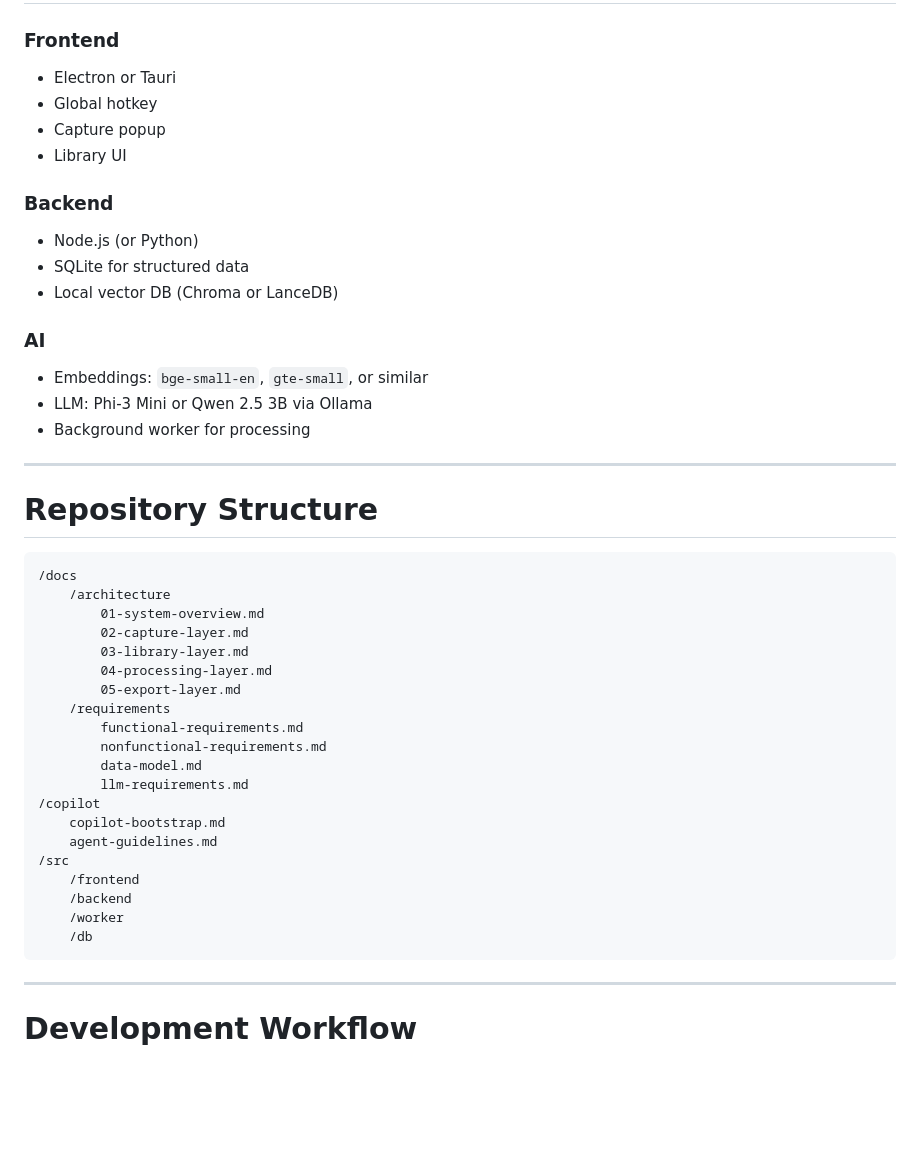
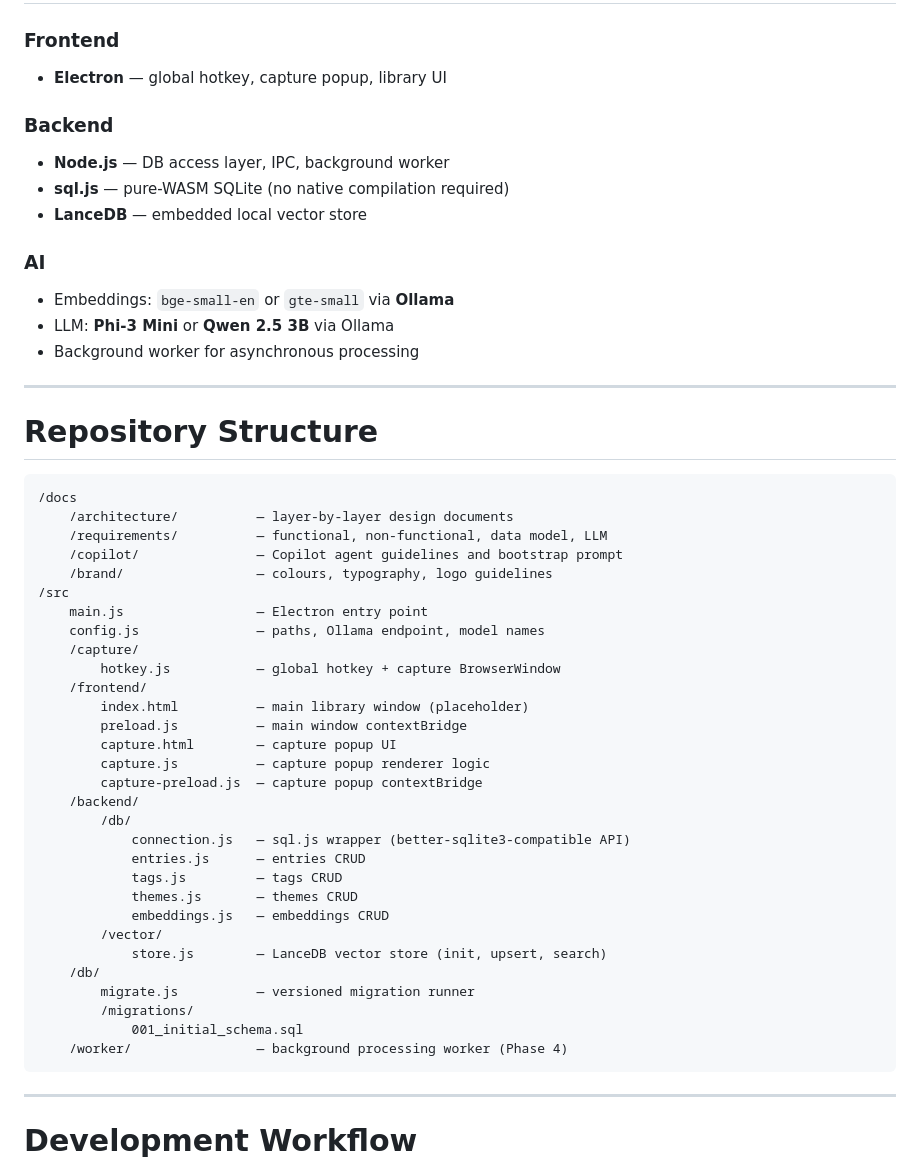
Before and after one commit to codebureau/neurologue, a Markdown page: README.md, the part around one of its changes. Drawn GitHub-style; blank space fills up the shorter version.

Commit message:
docs: update README with real run instructions and validation steps

````diff
--- a/README.md
+++ b/README.md
@@ -119,45 +119,52 @@ Neurologue is designed to be:
 # Tech Stack
 
 ### Frontend
-- Electron or Tauri
-- Global hotkey
-- Capture popup
-- Library UI
+- **Electron** — global hotkey, capture popup, library UI
 
 ### Backend
-- Node.js (or Python)
-- SQLite for structured data
-- Local vector DB (Chroma or LanceDB)
+- **Node.js** — DB access layer, IPC, background worker
+- **sql.js** — pure-WASM SQLite (no native compilation required)
+- **LanceDB** — embedded local vector store
 
 ### AI
-- Embeddings: `bge-small-en`, `gte-small`, or similar
-- LLM: Phi‑3 Mini or Qwen 2.5 3B via Ollama
-- Background worker for processing
+- Embeddings: `bge-small-en` or `gte-small` via **Ollama**
+- LLM: **Phi‑3 Mini** or **Qwen 2.5 3B** via Ollama
+- Background worker for asynchronous processing
 
 ---
 
 # Repository Structure
 ```
 /docs
-    /architecture
-        01-system-overview.md
-        02-capture-layer.md
-        03-library-layer.md
-        04-processing-layer.md
-        05-export-layer.md
-    /requirements
-        functional-requirements.md
-        nonfunctional-requirements.md
-        data-model.md
-        llm-requirements.md
-/copilot
-    copilot-bootstrap.md
-    agent-guidelines.md
+    /architecture/          — layer-by-layer design documents
+    /requirements/          — functional, non-functional, data model, LLM
+    /copilot/               — Copilot agent guidelines and bootstrap prompt
+    /brand/                 — colours, typography, logo guidelines
 /src
-    /frontend
-    /backend
-    /worker
-    /db
+    main.js                 — Electron entry point
+    config.js               — paths, Ollama endpoint, model names
+    /capture/
+        hotkey.js           — global hotkey + capture BrowserWindow
+    /frontend/
+        index.html          — main library window (placeholder)
+        preload.js          — main window contextBridge
+        capture.html        — capture popup UI
+        capture.js          — capture popup renderer logic
+        capture-preload.js  — capture popup contextBridge
+    /backend/
+        /db/
+            connection.js   — sql.js wrapper (better-sqlite3-compatible API)
+            entries.js      — entries CRUD
+            tags.js         — tags CRUD
+            themes.js       — themes CRUD
+            embeddings.js   — embeddings CRUD
+        /vector/
+            store.js        — LanceDB vector store (init, upsert, search)
+    /db/
+        migrate.js          — versioned migration runner
+        /migrations/
+            001_initial_schema.sql
+    /worker/                — background processing worker (Phase 4)
 ```
 
 
````
Also changed, not shown: other parts of README.md (+97 -15 lines).
